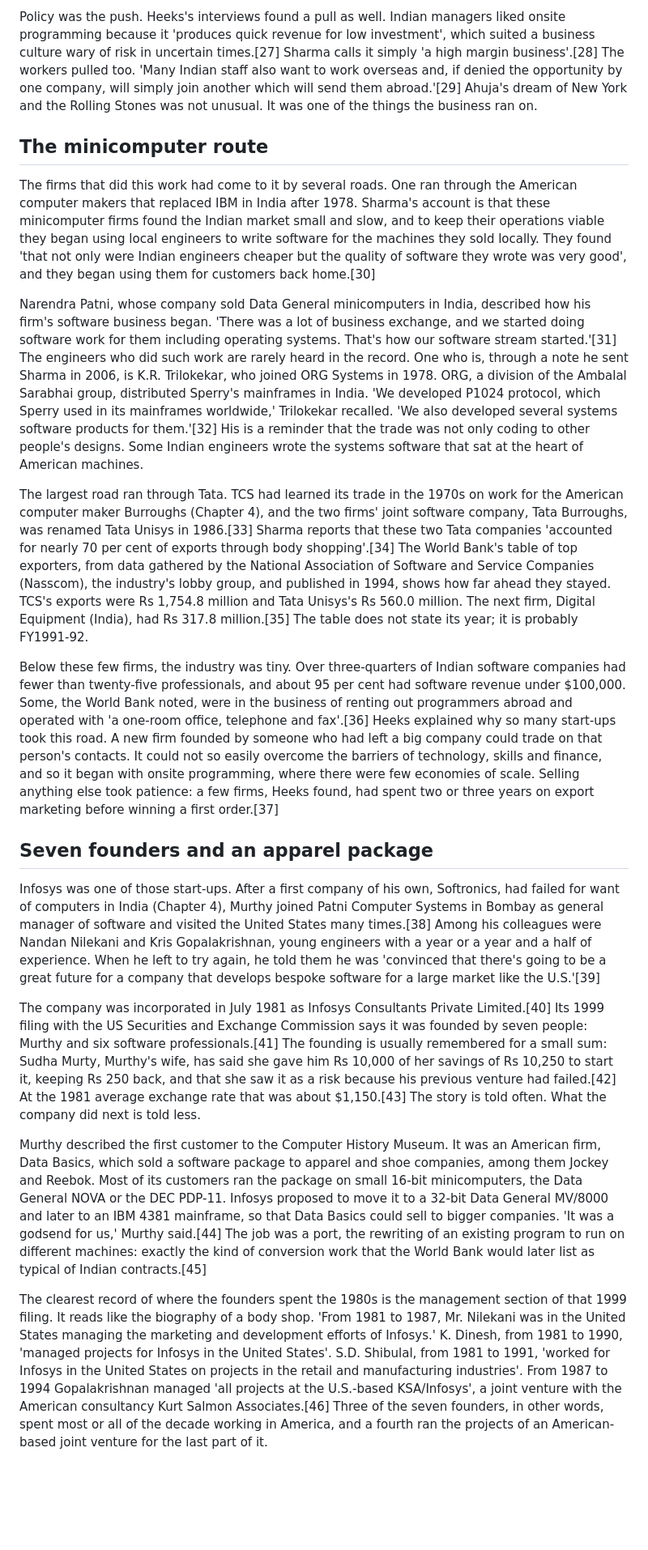
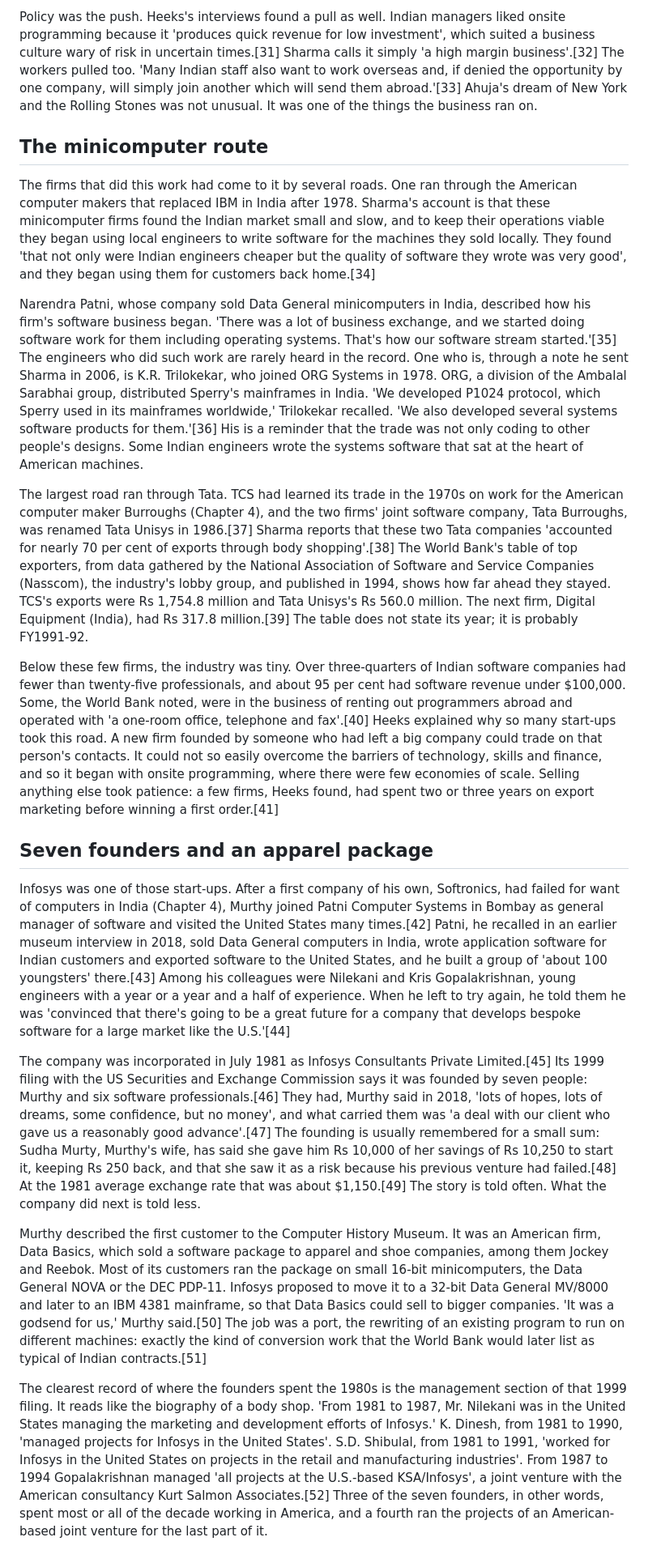
Before and after one commit to igniting/the-engineer-factory, a Markdown page: book/drafts/ch06.md, the part around one of its changes. Shown at 81% size. GitHub-like rendering; blank space fills up the shorter version.

```diff
--- a/book/drafts/ch06.md
+++ b/book/drafts/ch06.md
@@ -34,23 +36,23 @@ Computers stayed scarce. By Rajaraman's count India had fewer than 1,000 of them
 
-Policy was the push. Heeks's interviews found a pull as well. Indian managers liked onsite programming because it 'produces quick revenue for low investment', which suited a business culture wary of risk in uncertain times.[27] Sharma calls it simply 'a high margin business'.[28] The workers pulled too. 'Many Indian staff also want to work overseas and, if denied the opportunity by one company, will simply join another which will send them abroad.'[29] Ahuja's dream of New York and the Rolling Stones was not unusual. It was one of the things the business ran on.
+Policy was the push. Heeks's interviews found a pull as well. Indian managers liked onsite programming because it 'produces quick revenue for low investment', which suited a business culture wary of risk in uncertain times.[31] Sharma calls it simply 'a high margin business'.[32] The workers pulled too. 'Many Indian staff also want to work overseas and, if denied the opportunity by one company, will simply join another which will send them abroad.'[33] Ahuja's dream of New York and the Rolling Stones was not unusual. It was one of the things the business ran on.
 
 ## The minicomputer route
 
-The firms that did this work had come to it by several roads. One ran through the American computer makers that replaced IBM in India after 1978. Sharma's account is that these minicomputer firms found the Indian market small and slow, and to keep their operations viable they began using local engineers to write software for the machines they sold locally. They found 'that not only were Indian engineers cheaper but the quality of software they wrote was very good', and they began using them for customers back home.[30]
+The firms that did this work had come to it by several roads. One ran through the American computer makers that replaced IBM in India after 1978. Sharma's account is that these minicomputer firms found the Indian market small and slow, and to keep their operations viable they began using local engineers to write software for the machines they sold locally. They found 'that not only were Indian engineers cheaper but the quality of software they wrote was very good', and they began using them for customers back home.[34]
 
-Narendra Patni, whose company sold Data General minicomputers in India, described how his firm's software business began. 'There was a lot of business exchange, and we started doing software work for them including operating systems. That's how our software stream started.'[31] The engineers who did such work are rarely heard in the record. One who is, through a note he sent Sharma in 2006, is K.R. Trilokekar, who joined ORG Systems in 1978. ORG, a division of the Ambalal Sarabhai group, distributed Sperry's mainframes in India. 'We developed P1024 protocol, which Sperry used in its mainframes worldwide,' Trilokekar recalled. 'We also developed several systems software products for them.'[32] His is a reminder that the trade was not only coding to other people's designs. Some Indian engineers wrote the systems software that sat at the heart of American machines.
+Narendra Patni, whose company sold Data General minicomputers in India, described how his firm's software business began. 'There was a lot of business exchange, and we started doing software work for them including operating systems. That's how our software stream started.'[35] The engineers who did such work are rarely heard in the record. One who is, through a note he sent Sharma in 2006, is K.R. Trilokekar, who joined ORG Systems in 1978. ORG, a division of the Ambalal Sarabhai group, distributed Sperry's mainframes in India. 'We developed P1024 protocol, which Sperry used in its mainframes worldwide,' Trilokekar recalled. 'We also developed several systems software products for them.'[36] His is a reminder that the trade was not only coding to other people's designs. Some Indian engineers wrote the systems software that sat at the heart of American machines.
 
-The largest road ran through Tata. TCS had learned its trade in the 1970s on work for the American computer maker Burroughs (Chapter 4), and the two firms' joint software company, Tata Burroughs, was renamed Tata Unisys in 1986.[33] Sharma reports that these two Tata companies 'accounted for nearly 70 per cent of exports through body shopping'.[34] The World Bank's table of top exporters, from data gathered by the National Association of Software and Service Companies (Nasscom), the industry's lobby group, and published in 1994, shows how far ahead they stayed. TCS's exports were Rs 1,754.8 million and Tata Unisys's Rs 560.0 million. The next firm, Digital Equipment (India), had Rs 317.8 million.[35] The table does not state its year; it is probably FY1991-92.
+The largest road ran through Tata. TCS had learned its trade in the 1970s on work for the American computer maker Burroughs (Chapter 4), and the two firms' joint software company, Tata Burroughs, was renamed Tata Unisys in 1986.[37] Sharma reports that these two Tata companies 'accounted for nearly 70 per cent of exports through body shopping'.[38] The World Bank's table of top exporters, from data gathered by the National Association of Software and Service Companies (Nasscom), the industry's lobby group, and published in 1994, shows how far ahead they stayed. TCS's exports were Rs 1,754.8 million and Tata Unisys's Rs 560.0 million. The next firm, Digital Equipment (India), had Rs 317.8 million.[39] The table does not state its year; it is probably FY1991-92.
 
-Below these few firms, the industry was tiny. Over three-quarters of Indian software companies had fewer than twenty-five professionals, and about 95 per cent had software revenue under $100,000. Some, the World Bank noted, were in the business of renting out programmers abroad and operated with 'a one-room office, telephone and fax'.[36] Heeks explained why so many start-ups took this road. A new firm founded by someone who had left a big company could trade on that person's contacts. It could not so easily overcome the barriers of technology, skills and finance, and so it began with onsite programming, where there were few economies of scale. Selling anything else took patience: a few firms, Heeks found, had spent two or three years on export marketing before winning a first order.[37]
+Below these few firms, the industry was tiny. Over three-quarters of Indian software companies had fewer than twenty-five professionals, and about 95 per cent had software revenue under $100,000. Some, the World Bank noted, were in the business of renting out programmers abroad and operated with 'a one-room office, telephone and fax'.[40] Heeks explained why so many start-ups took this road. A new firm founded by someone who had left a big company could trade on that person's contacts. It could not so easily overcome the barriers of technology, skills and finance, and so it began with onsite programming, where there were few economies of scale. Selling anything else took patience: a few firms, Heeks found, had spent two or three years on export marketing before winning a first order.[41]
 
 ## Seven founders and an apparel package
 
-Infosys was one of those start-ups. After a first company of his own, Softronics, had failed for want of computers in India (Chapter 4), Murthy joined Patni Computer Systems in Bombay as general manager of software and visited the United States many times.[38] Among his colleagues were Nandan Nilekani and Kris Gopalakrishnan, young engineers with a year or a year and a half of experience. When he left to try again, he told them he was 'convinced that there's going to be a great future for a company that develops bespoke software for a large market like the U.S.'[39]
+Infosys was one of those start-ups. After a first company of his own, Softronics, had failed for want of computers in India (Chapter 4), Murthy joined Patni Computer Systems in Bombay as general manager of software and visited the United States many times.[42] Patni, he recalled in an earlier museum interview in 2018, sold Data General computers in India, wrote application software for Indian customers and exported software to the United States, and he built a group of 'about 100 youngsters' there.[43] Among his colleagues were Nilekani and Kris Gopalakrishnan, young engineers with a year or a year and a half of experience. When he left to try again, he told them he was 'convinced that there's going to be a great future for a company that develops bespoke software for a large market like the U.S.'[44]
 
-The company was incorporated in July 1981 as Infosys Consultants Private Limited.[40] Its 1999 filing with the US Securities and Exchange Commission says it was founded by seven people: Murthy and six software professionals.[41] The founding is usually remembered for a small sum: Sudha Murty, Murthy's wife, has said she gave him Rs 10,000 of her savings of Rs 10,250 to start it, keeping Rs 250 back, and that she saw it as a risk because his previous venture had failed.[42] At the 1981 average exchange rate that was about $1,150.[43] The story is told often. What the company did next is told less.
+The company was incorporated in July 1981 as Infosys Consultants Private Limited.[45] Its 1999 filing with the US Securities and Exchange Commission says it was founded by seven people: Murthy and six software professionals.[46] They had, Murthy said in 2018, 'lots of hopes, lots of dreams, some confidence, but no money', and what carried them was 'a deal with our client who gave us a reasonably good advance'.[47] The founding is usually remembered for a small sum: Sudha Murty, Murthy's wife, has said she gave him Rs 10,000 of her savings of Rs 10,250 to start it, keeping Rs 250 back, and that she saw it as a risk because his previous venture had failed.[48] At the 1981 average exchange rate that was about $1,150.[49] The story is told often. What the company did next is told less.
 
-Murthy described the first customer to the Computer History Museum. It was an American firm, Data Basics, which sold a software package to apparel and shoe companies, among them Jockey and Reebok. Most of its customers ran the package on small 16-bit minicomputers, the Data General NOVA or the DEC PDP-11. Infosys proposed to move it to a 32-bit Data General MV/8000 and later to an IBM 4381 mainframe, so that Data Basics could sell to bigger companies. 'It was a godsend for us,' Murthy said.[44] The job was a port, the rewriting of an existing program to run on different machines: exactly the kind of conversion work that the World Bank would later list as typical of Indian contracts.[45]
+Murthy described the first customer to the Computer History Museum. It was an American firm, Data Basics, which sold a software package to apparel and shoe companies, among them Jockey and Reebok. Most of its customers ran the package on small 16-bit minicomputers, the Data General NOVA or the DEC PDP-11. Infosys proposed to move it to a 32-bit Data General MV/8000 and later to an IBM 4381 mainframe, so that Data Basics could sell to bigger companies. 'It was a godsend for us,' Murthy said.[50] The job was a port, the rewriting of an existing program to run on different machines: exactly the kind of conversion work that the World Bank would later list as typical of Indian contracts.[51]
 
-The clearest record of where the founders spent the 1980s is the management section of that 1999 filing. It reads like the biography of a body shop. 'From 1981 to 1987, Mr. Nilekani was in the United States managing the marketing and development efforts of Infosys.' K. Dinesh, from 1981 to 1990, 'managed projects for Infosys in the United States'. S.D. Shibulal, from 1981 to 1991, 'worked for Infosys in the United States on projects in the retail and manufacturing industries'. From 1987 to 1994 Gopalakrishnan managed 'all projects at the U.S.-based KSA/Infosys', a joint venture with the American consultancy Kurt Salmon Associates.[46] Three of the seven founders, in other words, spent most or all of the decade working in America, and a fourth ran the projects of an American-based joint venture for the last part of it.
+The clearest record of where the founders spent the 1980s is the management section of that 1999 filing. It reads like the biography of a body shop. 'From 1981 to 1987, Mr. Nilekani was in the United States managing the marketing and development efforts of Infosys.' K. Dinesh, from 1981 to 1990, 'managed projects for Infosys in the United States'. S.D. Shibulal, from 1981 to 1991, 'worked for Infosys in the United States on projects in the retail and manufacturing industries'. From 1987 to 1994 Gopalakrishnan managed 'all projects at the U.S.-based KSA/Infosys', a joint venture with the American consultancy Kurt Salmon Associates.[52] Three of the seven founders, in other words, spent most or all of the decade working in America, and a fourth ran the projects of an American-based joint venture for the last part of it.
 
```
Also changed, not shown: other parts of book/drafts/ch06.md (+146 -130 lines), book/verify/ch06-integration.md (added, +37 -0 lines).
